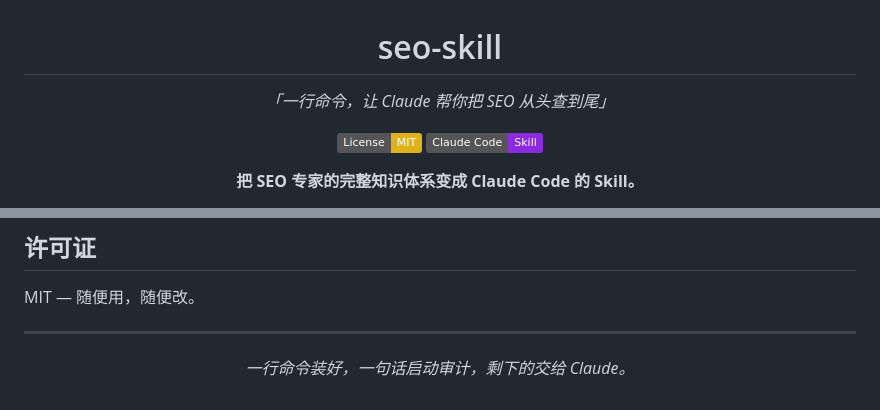
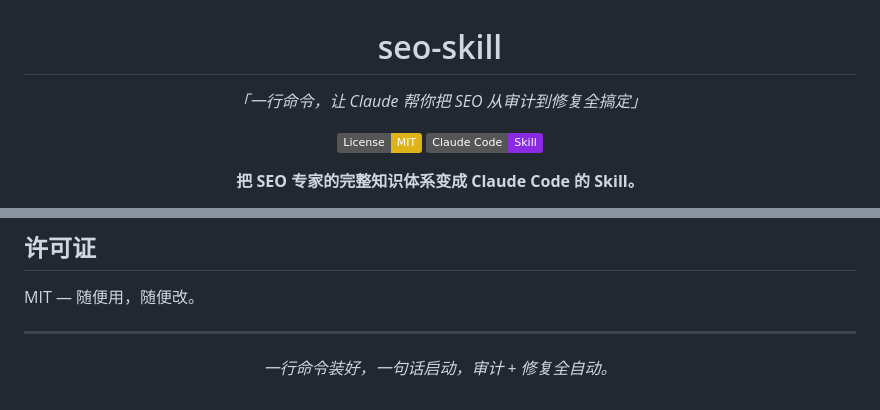
Before and after one commit to anxiong2025/seo-skill, a Markdown page: README.md, 2 parts joined by grey strips. Drawn GitHub-style; badges without logos.

Commit message:
docs: fix tagline — skill does audit + fix, not just audit
Co-Authored-By: Claude Opus 4.6 <noreply@anthropic.com>

```diff
--- a/README.md
+++ b/README.md
@@ -1,7 +1,7 @@
 <h1 align="center">seo-skill</h1>
 
 <p align="center">
-  <em>「一行命令，让 Claude 帮你把 SEO 从头查到尾」</em>
+  <em>「一行命令，让 Claude 帮你把 SEO 从审计到修复全搞定」</em>
 </p>
 
 <p align="center">
@@ -183,4 +183,4 @@ MIT — 随便用，随便改。
 
 ---
 
-<p align="center"><em>一行命令装好，一句话启动审计，剩下的交给 Claude。</em></p>
+<p align="center"><em>一行命令装好，一句话启动，审计 + 修复全自动。</em></p>
```
